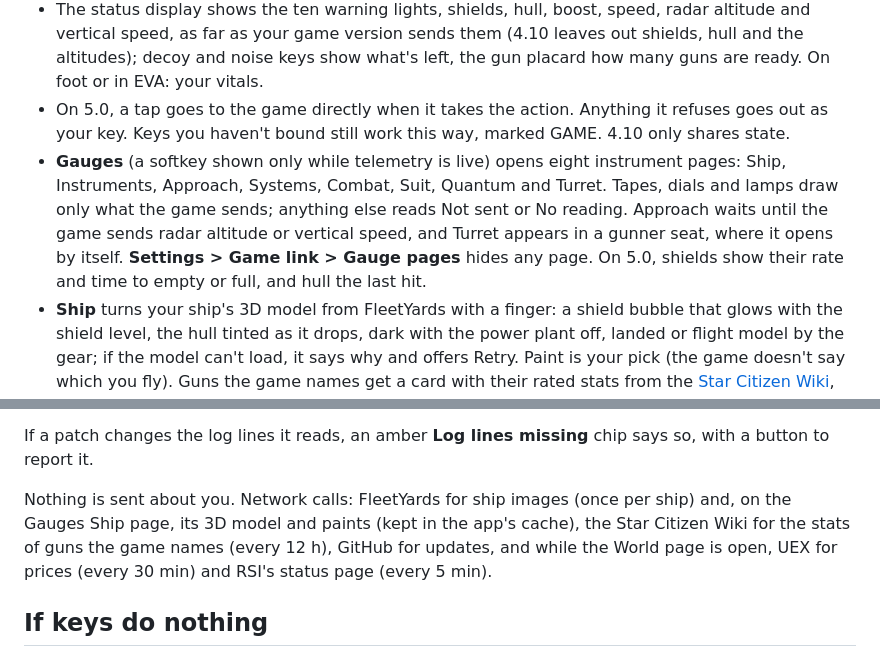
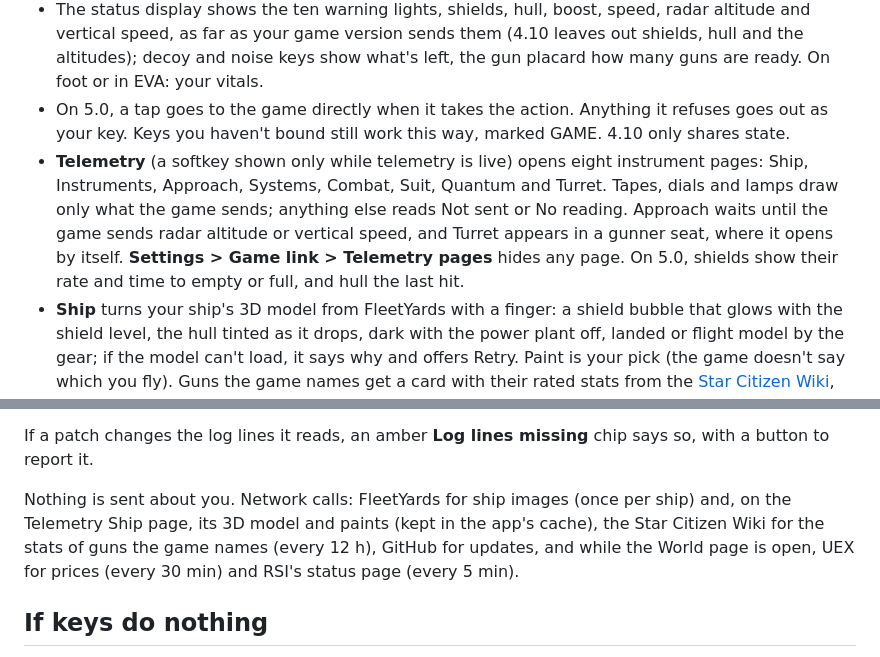
Before and after one commit to pcanilho/edge-cockpit, a Markdown page: README.md, 2 parts joined by grey strips. Rendered like a GitHub page.

```diff
--- a/README.md
+++ b/README.md
@@ -69,7 +69,7 @@ Star Citizen can share your ship's state with apps on your PC. **Settings > Game
 - Switches show the game's own state: power, thrusters, shields, weapons, gear, VTOL, lights, decoupled, speed limiter, G-safe, ESP, proximity assist, stability, gravity and wind compensation, advanced HUD, light amplification, SCM or NAV, gimbals, staggered fire. Toggles get a lamp.
 - The status display shows the ten warning lights, shields, hull, boost, speed, radar altitude and vertical speed, as far as your game version sends them (4.10 leaves out shields, hull and the altitudes); decoy and noise keys show what's left, the gun placard how many guns are ready. On foot or in EVA: your vitals.
 - On 5.0, a tap goes to the game directly when it takes the action. Anything it refuses goes out as your key. Keys you haven't bound still work this way, marked GAME. 4.10 only shares state.
-- **Gauges** (a softkey shown only while telemetry is live) opens eight instrument pages: Ship, Instruments, Approach, Systems, Combat, Suit, Quantum and Turret. Tapes, dials and lamps draw only what the game sends; anything else reads Not sent or No reading. Approach waits until the game sends radar altitude or vertical speed, and Turret appears in a gunner seat, where it opens by itself. **Settings > Game link > Gauge pages** hides any page. On 5.0, shields show their rate and time to empty or full, and hull the last hit.
+- **Telemetry** (a softkey shown only while telemetry is live) opens eight instrument pages: Ship, Instruments, Approach, Systems, Combat, Suit, Quantum and Turret. Tapes, dials and lamps draw only what the game sends; anything else reads Not sent or No reading. Approach waits until the game sends radar altitude or vertical speed, and Turret appears in a gunner seat, where it opens by itself. **Settings > Game link > Telemetry pages** hides any page. On 5.0, shields show their rate and time to empty or full, and hull the last hit.
 - **Ship** turns your ship's 3D model from FleetYards with a finger: a shield bubble that glows with the shield level, the hull tinted as it drops, dark with the power plant off, landed or flight model by the gear; if the model can't load, it says why and offers Retry. Paint is your pick (the game doesn't say which you fly). Guns the game names get a card with their rated stats from the [Star Citizen Wiki](https://api.star-citizen.wiki), marked Rated and the game version they're for.
 - Page builder: a status screen can show a live value (speed, radar altitude, heading, shields, hull, hydrogen, boost, G, decoys and more) as a gauge.
 
@@ -77,7 +77,7 @@ What the game doesn't send (door state, port locks, flashlight, the gun group) s
 
 If a patch changes the log lines it reads, an amber **Log lines missing** chip says so, with a button to report it.
 
-Nothing is sent about you. Network calls: FleetYards for ship images (once per ship) and, on the Gauges Ship page, its 3D model and paints (kept in the app's cache), the Star Citizen Wiki for the stats of guns the game names (every 12 h), GitHub for updates, and while the World page is open, UEX for prices (every 30 min) and RSI's status page (every 5 min).
+Nothing is sent about you. Network calls: FleetYards for ship images (once per ship) and, on the Telemetry Ship page, its 3D model and paints (kept in the app's cache), the Star Citizen Wiki for the stats of guns the game names (every 12 h), GitHub for updates, and while the World page is open, UEX for prices (every 30 min) and RSI's status page (every 5 min).
 
 ## If keys do nothing
 
```
Also changed, not shown: other parts of README.md (+1 -1 lines), docs/panel-gauges.png, docs/panel-telemetry.png, 5 other files.
